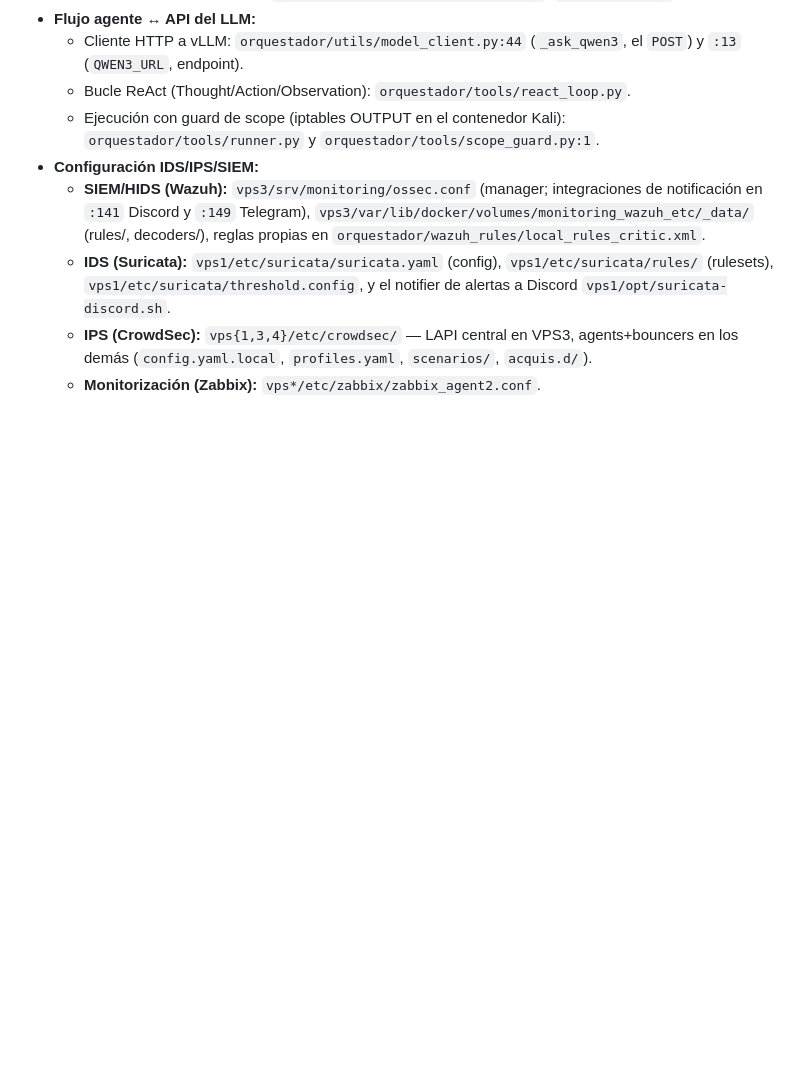
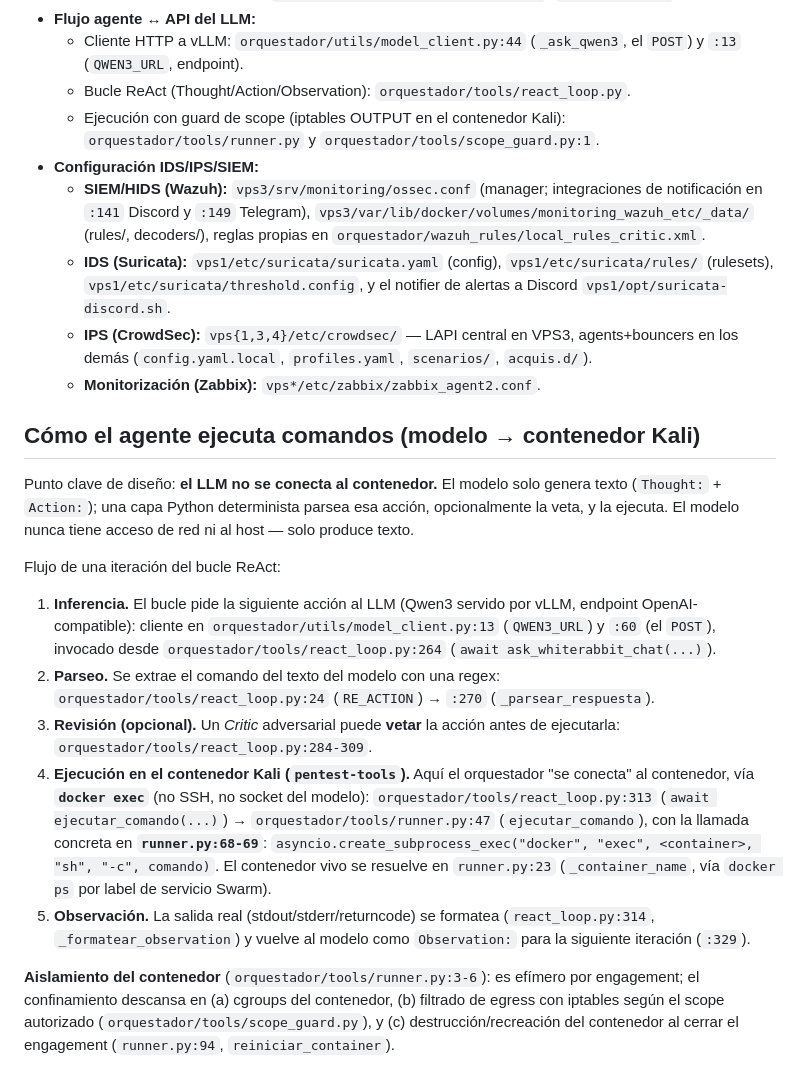
Before and after one commit to Vskhaos/Public_ConsultorIA, a Markdown page: README.md, the part around the change. GitHub-like rendering; blank space fills up the shorter version.

Commit message:
docs(readme): cómo el agente ejecuta comandos (modelo → docker exec en Kali)

```diff
--- a/README.md
+++ b/README.md
@@ -54,3 +54,40 @@ pagos) endurecida con CrowdSec (IPS), Wazuh (HIDS/SIEM), Suricata (IDS) y Zabbix
     agents+bouncers en los demás (`config.yaml.local`, `profiles.yaml`,
     `scenarios/`, `acquis.d/`).
   - **Monitorización (Zabbix):** `vps*/etc/zabbix/zabbix_agent2.conf`.
+
+## Cómo el agente ejecuta comandos (modelo → contenedor Kali)
+
+Punto clave de diseño: **el LLM no se conecta al contenedor.** El modelo solo
+genera texto (`Thought:` + `Action:`); una capa Python determinista parsea esa
+acción, opcionalmente la veta, y la ejecuta. El modelo nunca tiene acceso de red
+ni al host — solo produce texto.
+
+Flujo de una iteración del bucle ReAct:
+
+1. **Inferencia.** El bucle pide la siguiente acción al LLM (Qwen3 servido por
+   vLLM, endpoint OpenAI-compatible): cliente en
+   `orquestador/utils/model_client.py:13` (`QWEN3_URL`) y `:60` (el `POST`),
+   invocado desde `orquestador/tools/react_loop.py:264`
+   (`await ask_whiterabbit_chat(...)`).
+2. **Parseo.** Se extrae el comando del texto del modelo con una regex:
+   `orquestador/tools/react_loop.py:24` (`RE_ACTION`) → `:270`
+   (`_parsear_respuesta`).
+3. **Revisión (opcional).** Un *Critic* adversarial puede **vetar** la acción
+   antes de ejecutarla: `orquestador/tools/react_loop.py:284-309`.
+4. **Ejecución en el contenedor Kali (`pentest-tools`).** Aquí el orquestador
+   "se conecta" al contenedor, vía **`docker exec`** (no SSH, no socket del
+   modelo): `orquestador/tools/react_loop.py:313`
+   (`await ejecutar_comando(...)`) → `orquestador/tools/runner.py:47`
+   (`ejecutar_comando`), con la llamada concreta en **`runner.py:68-69`**:
+   `asyncio.create_subprocess_exec("docker", "exec", <container>, "sh", "-c", comando)`.
+   El contenedor vivo se resuelve en `runner.py:23` (`_container_name`, vía
+   `docker ps` por label de servicio Swarm).
+5. **Observación.** La salida real (stdout/stderr/returncode) se formatea
+   (`react_loop.py:314`, `_formatear_observation`) y vuelve al modelo como
+   `Observation:` para la siguiente iteración (`:329`).
+
+**Aislamiento del contenedor** (`orquestador/tools/runner.py:3-6`): es efímero
+por engagement; el confinamiento descansa en (a) cgroups del contenedor,
+(b) filtrado de egress con iptables según el scope autorizado
+(`orquestador/tools/scope_guard.py`), y (c) destrucción/recreación del
+contenedor al cerrar el engagement (`runner.py:94`, `reiniciar_container`).
```
